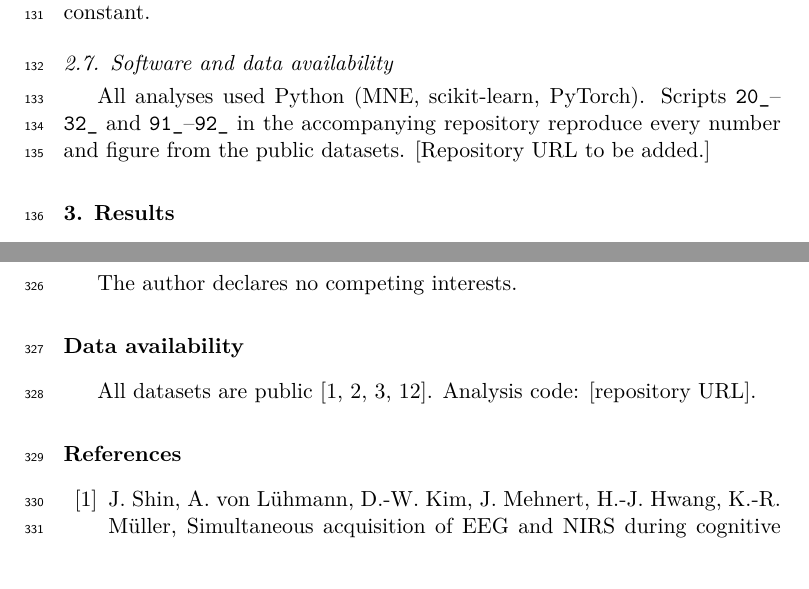
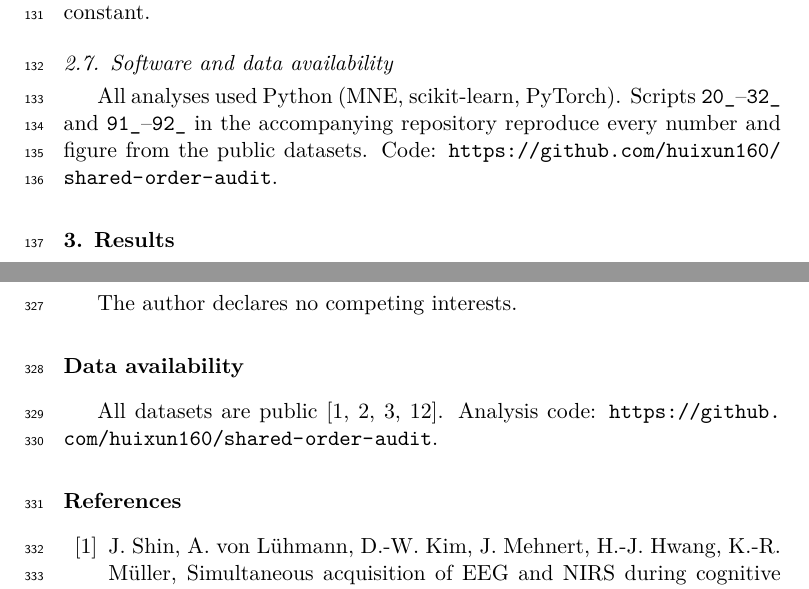
Before and after one commit to huixun160/shared-order-audit, a LaTeX paper (paper/manuscript/main.tex): two parts of pages 6 and 16 of 18, joined at a grey line, cut so that both start at the same text. Compiled offline with XeLaTeX.

Commit message:
Manuscript: add repository URL
Co-Authored-By: Claude Opus 5.5 <noreply@anthropic.com>

```diff
--- a/paper/manuscript/main.tex
+++ b/paper/manuscript/main.tex
@@ -114,7 +114,7 @@ Classification was LOSO with standardisation and L2-regularised logistic regress
 \emph{Con4m} \citep{chen2024con4m}: the authors' code on Tufts 0 vs 2-back (one of their 12 splits; 17 test participants). The official task segments are butted together with rest removed. We re-concatenated each participant's 16 blocks in an independent random order, which leaves block content unchanged, and crossed training and test order. Test databases were regenerated with five sampling seeds (fixed order) and five shuffles (shuffled order), with participant groups held constant.
 
 \subsection{Software and data availability}
-All analyses used Python (MNE, scikit-learn, PyTorch). Scripts \texttt{20\_}--\texttt{32\_} and \texttt{91\_}--\texttt{92\_} in the accompanying repository reproduce every number and figure from the public datasets. [Repository URL to be added.]
+All analyses used Python (MNE, scikit-learn, PyTorch). Scripts \texttt{20\_}--\texttt{32\_} and \texttt{91\_}--\texttt{92\_} in the accompanying repository reproduce every number and figure from the public datasets. Code: \url{https://github.com/huixun160/shared-order-audit}.
 
 %% ============================================================================
 \section{Results}
@@ -302,7 +302,7 @@ This research did not receive any specific grant from funding agencies in the pu
 The author declares no competing interests.
 
 \section*{Data availability}
-All datasets are public \citep{shin2018,huang2021,chen2023,mukli2021}. Analysis code: [repository URL].
+All datasets are public \citep{shin2018,huang2021,chen2023,mukli2021}. Analysis code: \url{https://github.com/huixun160/shared-order-audit}.
 
 \bibliographystyle{elsarticle-num}
 \bibliography{refs}
```
Also changed, not shown: paper/manuscript/main.pdf.
